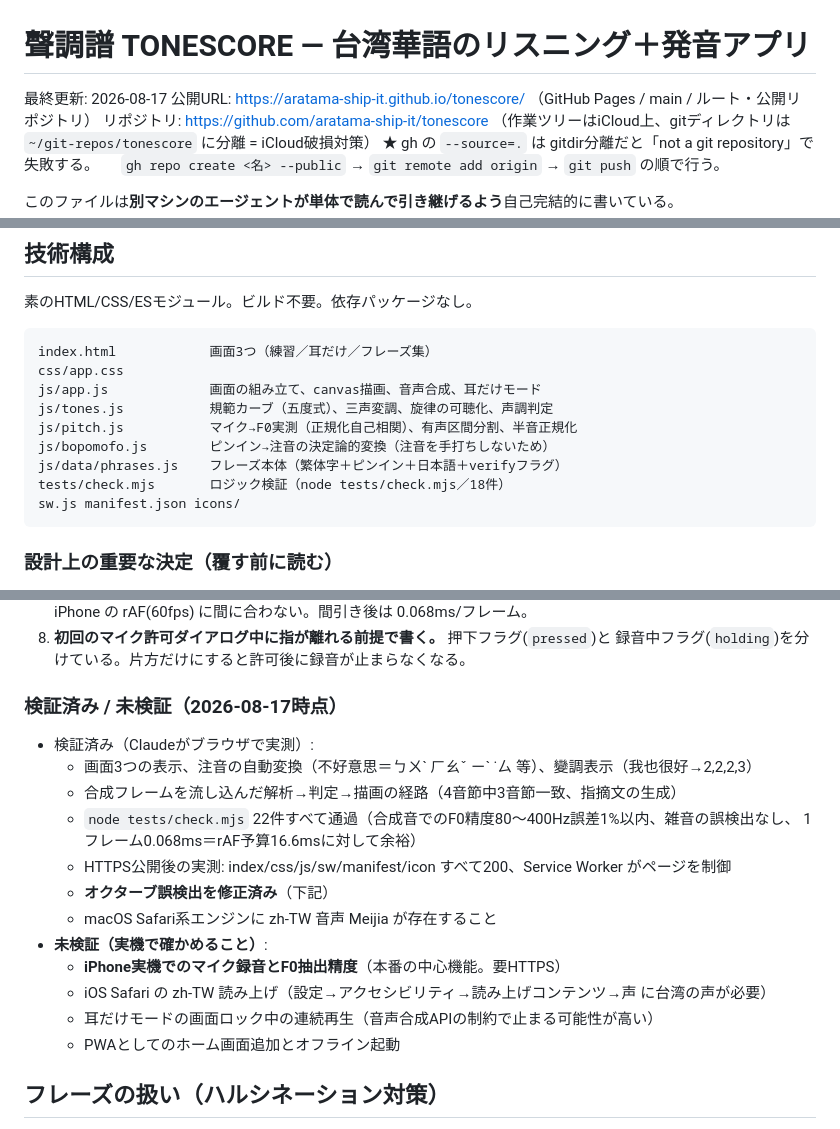
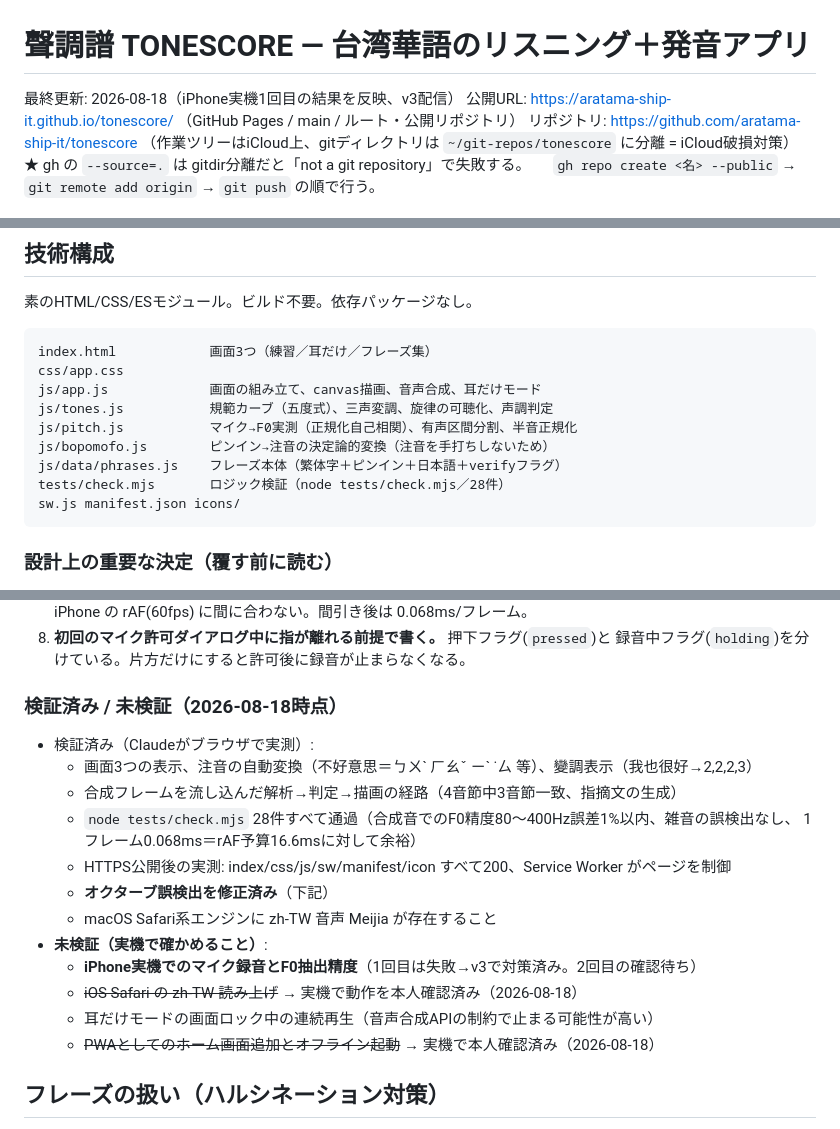
Before and after one commit to aratama-ship-it/tonescore, a Markdown page: PROJECT_NOTES.md, 3 parts joined by grey strips. Drawn GitHub-style.

Commit message:
PROJECT_NOTES: 検証状況を2026-08-18時点へ更新（読み上げとPWAは実機確認済み）
Co-Authored-By: Claude Opus 5 <noreply@anthropic.com>

````diff
--- a/PROJECT_NOTES.md
+++ b/PROJECT_NOTES.md
@@ -1,6 +1,6 @@
 # 聲調譜 TONESCORE — 台湾華語のリスニング＋発音アプリ
 
-最終更新: 2026-08-17
+最終更新: 2026-08-18（iPhone実機1回目の結果を反映、v3配信）
 公開URL: https://aratama-ship-it.github.io/tonescore/ （GitHub Pages / main / ルート・公開リポジトリ）
 リポジトリ: https://github.com/aratama-ship-it/tonescore
 （作業ツリーはiCloud上、gitディレクトリは `~/git-repos/tonescore` に分離 = iCloud破損対策）
@@ -42,7 +42,7 @@ js/tones.js           規範カーブ（五度式）、三声変調、旋律の
 js/pitch.js           マイク→F0実測（正規化自己相関）、有声区間分割、半音正規化
 js/bopomofo.js        ピンイン→注音の決定論的変換（注音を手打ちしないため）
 js/data/phrases.js    フレーズ本体（繁体字＋ピンイン＋日本語＋verifyフラグ）
-tests/check.mjs       ロジック検証（node tests/check.mjs／18件）
+tests/check.mjs       ロジック検証（node tests/check.mjs／28件）
 sw.js manifest.json icons/
 ```
 
@@ -69,21 +69,21 @@ sw.js manifest.json icons/
 8. **初回のマイク許可ダイアログ中に指が離れる前提で書く。** 押下フラグ(`pressed`)と
    録音中フラグ(`holding`)を分けている。片方だけにすると許可後に録音が止まらなくなる。
 
-### 検証済み / 未検証（2026-08-17時点）
+### 検証済み / 未検証（2026-08-18時点）
 
 - 検証済み（Claudeがブラウザで実測）:
   - 画面3つの表示、注音の自動変換（不好意思＝ㄅㄨˋ ㄏㄠˇ ㄧˋ ˙ㄙ 等）、變調表示（我也很好→2,2,2,3）
   - 合成フレームを流し込んだ解析→判定→描画の経路（4音節中3音節一致、指摘文の生成）
-  - `node tests/check.mjs` 22件すべて通過（合成音でのF0精度80〜400Hz誤差1%以内、雑音の誤検出なし、
+  - `node tests/check.mjs` 28件すべて通過（合成音でのF0精度80〜400Hz誤差1%以内、雑音の誤検出なし、
     1フレーム0.068ms＝rAF予算16.6msに対して余裕）
   - HTTPS公開後の実測: index/css/js/sw/manifest/icon すべて200、Service Worker がページを制御
   - **オクターブ誤検出を修正済み**（下記）
   - macOS Safari系エンジンに zh-TW 音声 Meijia が存在すること
 - **未検証（実機で確かめること）**:
-  - **iPhone実機でのマイク録音とF0抽出精度**（本番の中心機能。要HTTPS）
-  - iOS Safari の zh-TW 読み上げ（設定→アクセシビリティ→読み上げコンテンツ→声 に台湾の声が必要）
+  - **iPhone実機でのマイク録音とF0抽出精度**（1回目は失敗→v3で対策済み。2回目の確認待ち）
+  - ~~iOS Safari の zh-TW 読み上げ~~ → 実機で動作を本人確認済み（2026-08-18）
   - 耳だけモードの画面ロック中の連続再生（音声合成APIの制約で止まる可能性が高い）
-  - PWAとしてのホーム画面追加とオフライン起動
+  - ~~PWAとしてのホーム画面追加とオフライン起動~~ → 実機で本人確認済み（2026-08-18）
 
 ## フレーズの扱い（ハルシネーション対策）
 
````
